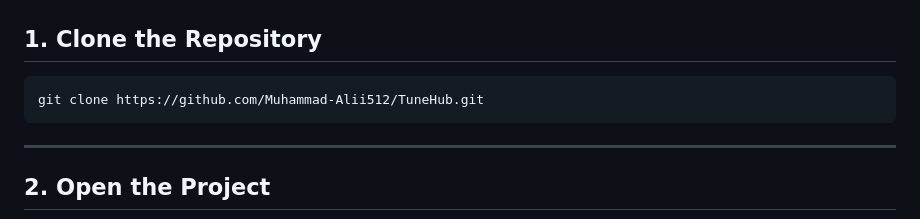
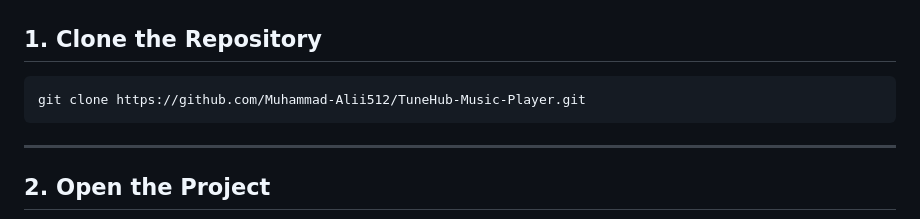
Before and after one commit to muhammadali1512/TuneHub-Music-Player, a Markdown page: README.md, the part around the change. GitHub-like rendering.

Commit message:
Pushing TuneHub Music Player

````diff
--- a/README.md
+++ b/README.md
@@ -156,7 +156,7 @@ Because everything is loaded dynamically, adding new albums never requires editi
 ## 1. Clone the Repository
 
 ```bash
-git clone https://github.com/Muhammad-Alii512/TuneHub.git
+git clone https://github.com/Muhammad-Alii512/TuneHub-Music-Player.git
 ```
 
 ---
````
